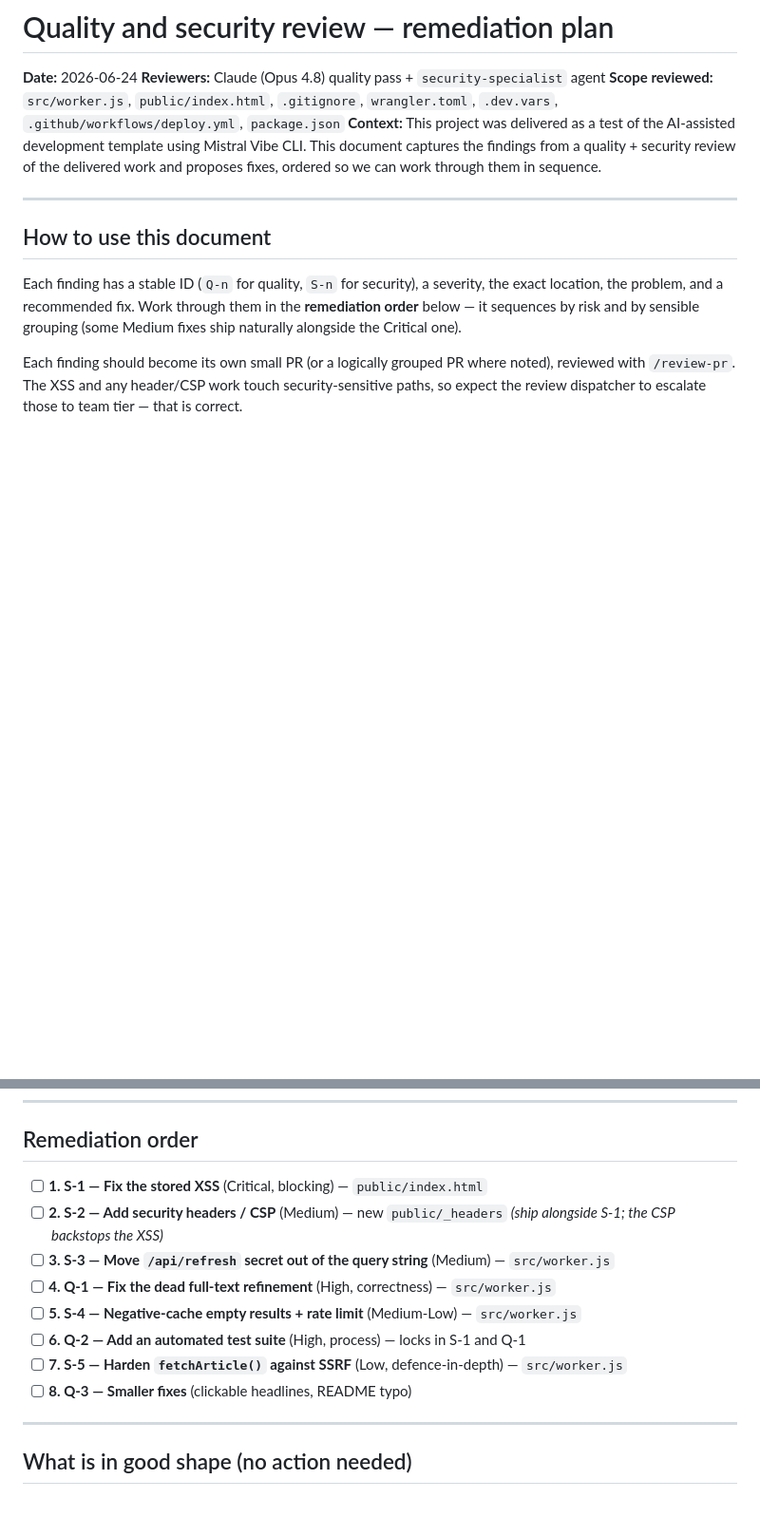
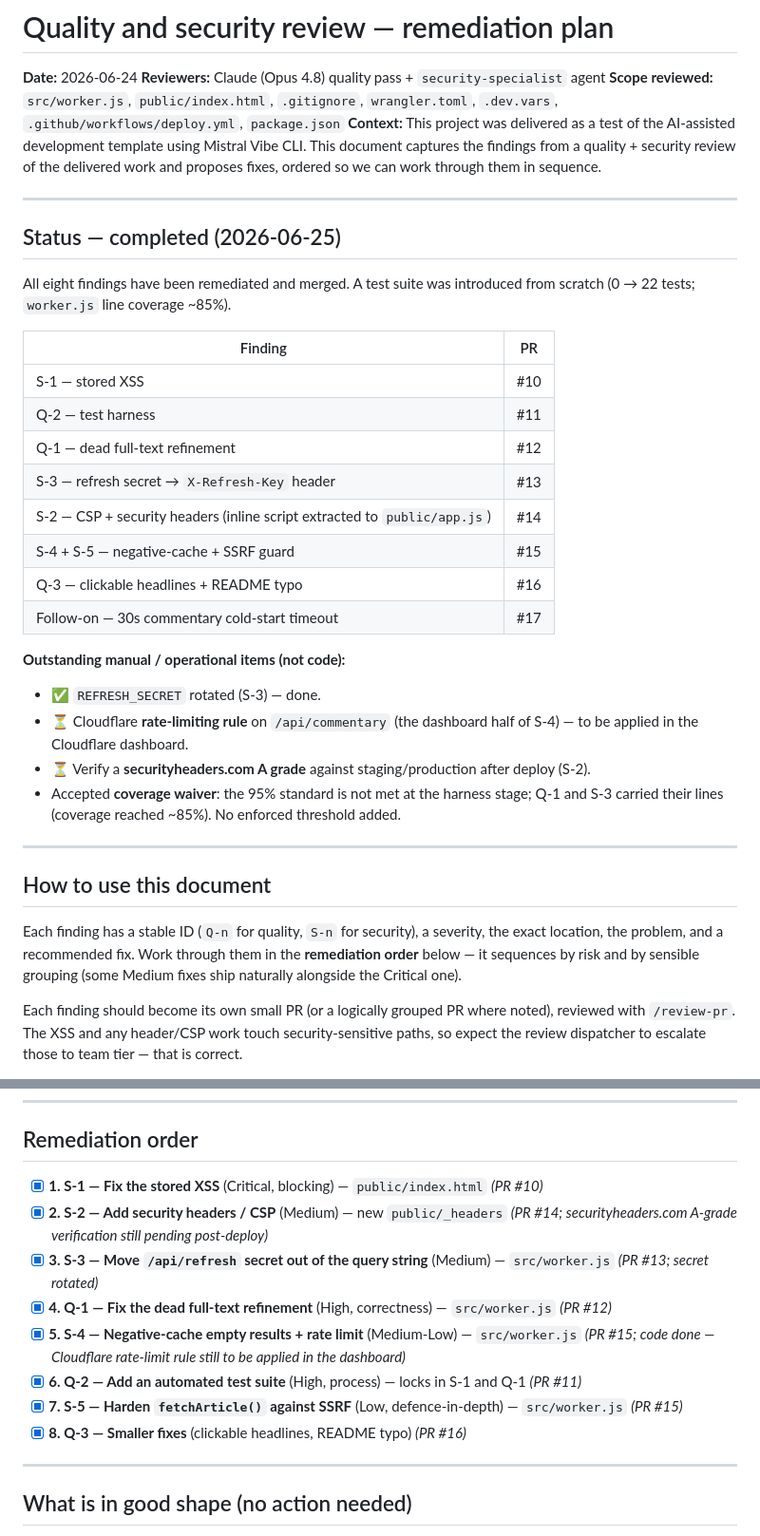
Before and after one commit to mannepanne/is-burnham-pm-yet, a Markdown page: SPECIFICATIONS/ARCHIVE/2026-06-25-quality-and-security-review.md, 2 parts joined by grey strips. Shown at 95% size. Rendered like a GitHub page; blank space fills up the shorter version.

Commit message:
Archive the quality & security review spec (all findings shipped)
All eight findings (S-1–S-5, Q-1–Q-3) are remediated and merged (PRs #10–#17).
Mark the remediation checklist complete with PR references and a status block
noting the outstanding manual items (Cloudflare rate-limit rule, post-deploy
securityheaders A-grade check), then move the spec to SPECIFICATIONS/ARCHIVE/
and reference it from the SPECIFICATIONS README.

Co-Authored-By: Claude Opus 4.8 <noreply@anthropic.com>

```diff
--- a/SPECIFICATIONS/2026-06-24-quality-and-security-review.md
+++ b/SPECIFICATIONS/ARCHIVE/2026-06-25-quality-and-security-review.md
@@ -4,6 +4,30 @@
 **Reviewers:** Claude (Opus 4.8) quality pass + `security-specialist` agent
 **Scope reviewed:** `src/worker.js`, `public/index.html`, `.gitignore`, `wrangler.toml`, `.dev.vars`, `.github/workflows/deploy.yml`, `package.json`
 **Context:** This project was delivered as a test of the AI-assisted development template using Mistral Vibe CLI. This document captures the findings from a quality + security review of the delivered work and proposes fixes, ordered so we can work through them in sequence.
+
+---
+
+## Status — completed (2026-06-25)
+
+All eight findings have been remediated and merged. A test suite was introduced
+from scratch (0 → 22 tests; `worker.js` line coverage ~85%).
+
+| Finding | PR |
+|---------|----|
+| S-1 — stored XSS | #10 |
+| Q-2 — test harness | #11 |
+| Q-1 — dead full-text refinement | #12 |
+| S-3 — refresh secret → `X-Refresh-Key` header | #13 |
+| S-2 — CSP + security headers (inline script extracted to `public/app.js`) | #14 |
+| S-4 + S-5 — negative-cache + SSRF guard | #15 |
+| Q-3 — clickable headlines + README typo | #16 |
+| Follow-on — 30s commentary cold-start timeout | #17 |
+
+**Outstanding manual / operational items (not code):**
+- ✅ `REFRESH_SECRET` rotated (S-3) — done.
+- ⏳ Cloudflare **rate-limiting rule** on `/api/commentary` (the dashboard half of S-4) — to be applied in the Cloudflare dashboard.
+- ⏳ Verify a **securityheaders.com A grade** against staging/production after deploy (S-2).
+- Accepted **coverage waiver**: the 95% standard is not met at the harness stage; Q-1 and S-3 carried their lines (coverage reached ~85%). No enforced threshold added.
 
 ---
 
@@ -17,14 +41,14 @@ Each finding should become its own small PR (or a logically grouped PR where not
 
 ## Remediation order
 
-- [ ] **1. S-1 — Fix the stored XSS** (Critical, blocking) — `public/index.html`
-- [ ] **2. S-2 — Add security headers / CSP** (Medium) — new `public/_headers` *(ship alongside S-1; the CSP backstops the XSS)*
-- [ ] **3. S-3 — Move `/api/refresh` secret out of the query string** (Medium) — `src/worker.js`
-- [ ] **4. Q-1 — Fix the dead full-text refinement** (High, correctness) — `src/worker.js`
-- [ ] **5. S-4 — Negative-cache empty results + rate limit** (Medium-Low) — `src/worker.js`
-- [ ] **6. Q-2 — Add an automated test suite** (High, process) — locks in S-1 and Q-1
-- [ ] **7. S-5 — Harden `fetchArticle()` against SSRF** (Low, defence-in-depth) — `src/worker.js`
-- [ ] **8. Q-3 — Smaller fixes** (clickable headlines, README typo)
+- [x] **1. S-1 — Fix the stored XSS** (Critical, blocking) — `public/index.html` *(PR #10)*
+- [x] **2. S-2 — Add security headers / CSP** (Medium) — new `public/_headers` *(PR #14; securityheaders.com A-grade verification still pending post-deploy)*
+- [x] **3. S-3 — Move `/api/refresh` secret out of the query string** (Medium) — `src/worker.js` *(PR #13; secret rotated)*
+- [x] **4. Q-1 — Fix the dead full-text refinement** (High, correctness) — `src/worker.js` *(PR #12)*
+- [x] **5. S-4 — Negative-cache empty results + rate limit** (Medium-Low) — `src/worker.js` *(PR #15; code done — Cloudflare rate-limit rule still to be applied in the dashboard)*
+- [x] **6. Q-2 — Add an automated test suite** (High, process) — locks in S-1 and Q-1 *(PR #11)*
+- [x] **7. S-5 — Harden `fetchArticle()` against SSRF** (Low, defence-in-depth) — `src/worker.js` *(PR #15)*
+- [x] **8. Q-3 — Smaller fixes** (clickable headlines, README typo) *(PR #16)*
 
 ---
 
```
Also changed, not shown: SPECIFICATIONS/README.md (+3 -0 lines).
